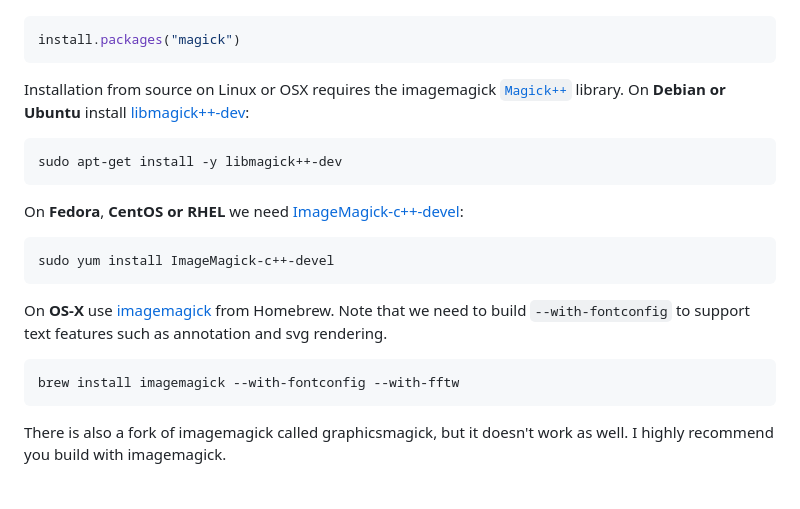
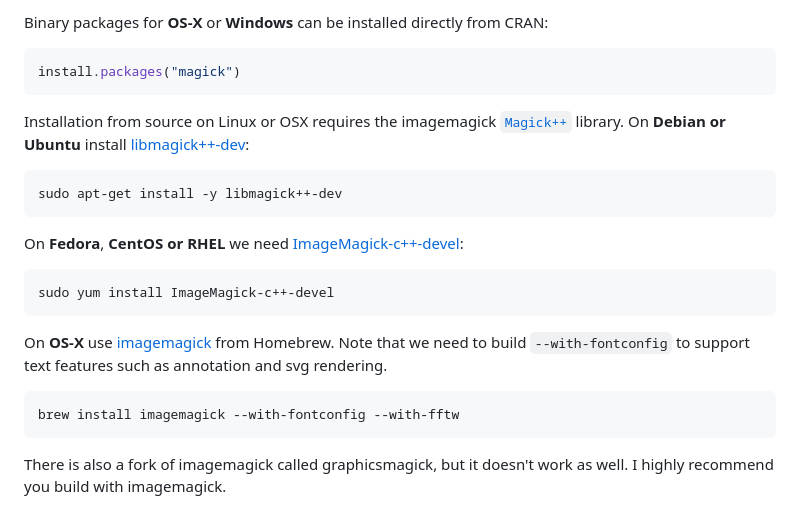
Before and after one commit to ropensci/magick, a Markdown page: README.md, the part around the change printed below. GitHub-like rendering.

`````diff
--- a/README.md
+++ b/README.md
@@ -93,25 +96,21 @@ Binary packages for __OS-X__ or __Windows__ can be installed directly from CRAN:
 
-```r
+Binary packages for **OS-X** or **Windows** can be installed directly from CRAN:
+
+``` r
 install.packages("magick")
 ```
 
-Installation from source on Linux or OSX requires the imagemagick [`Magick++`](https://www.imagemagick.org/Magick++/Documentation.html) library. On __Debian or Ubuntu__ install [libmagick++-dev](https://packages.debian.org/testing/libmagick++-dev):
+Installation from source on Linux or OSX requires the imagemagick [`Magick++`](https://www.imagemagick.org/Magick++/Documentation.html) library. On **Debian or Ubuntu** install [libmagick++-dev](https://packages.debian.org/testing/libmagick++-dev):
 
-```
-sudo apt-get install -y libmagick++-dev
-```
+    sudo apt-get install -y libmagick++-dev
 
-On __Fedora__,  __CentOS or RHEL__ we need [ImageMagick-c++-devel](https://apps.fedoraproject.org/packages/ImageMagick-c++-devel):
+On **Fedora**, **CentOS or RHEL** we need [ImageMagick-c++-devel](https://apps.fedoraproject.org/packages/ImageMagick-c++-devel):
 
-```
-sudo yum install ImageMagick-c++-devel
-````
+    sudo yum install ImageMagick-c++-devel
 
-On __OS-X__ use [imagemagick](https://github.com/Homebrew/homebrew-core/blob/master/Formula/imagemagick.rb) from Homebrew. Note that we need to build `--with-fontconfig` to support text features such as annotation and svg rendering.
+On **OS-X** use [imagemagick](https://github.com/Homebrew/homebrew-core/blob/master/Formula/imagemagick.rb) from Homebrew. Note that we need to build `--with-fontconfig` to support text features such as annotation and svg rendering.
 
-```
-brew install imagemagick --with-fontconfig --with-fftw
-```
+    brew install imagemagick --with-fontconfig --with-fftw
 
 There is also a fork of imagemagick called graphicsmagick, but it doesn't work as well. I highly recommend you build with imagemagick.
 
`````
Also changed, not shown: other parts of README.md (+35 -32 lines), img/Rlogo-banana.gif (added), img/anim1.gif (added), img/anim2.gif (added), img/earth1.gif (added), img/frink-charcoal.png (added), img/frink-rotated.png (added), 2 other files.
